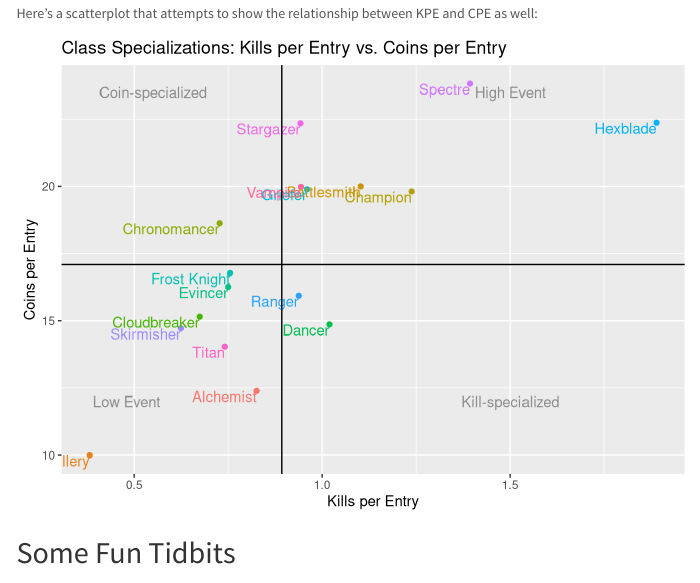
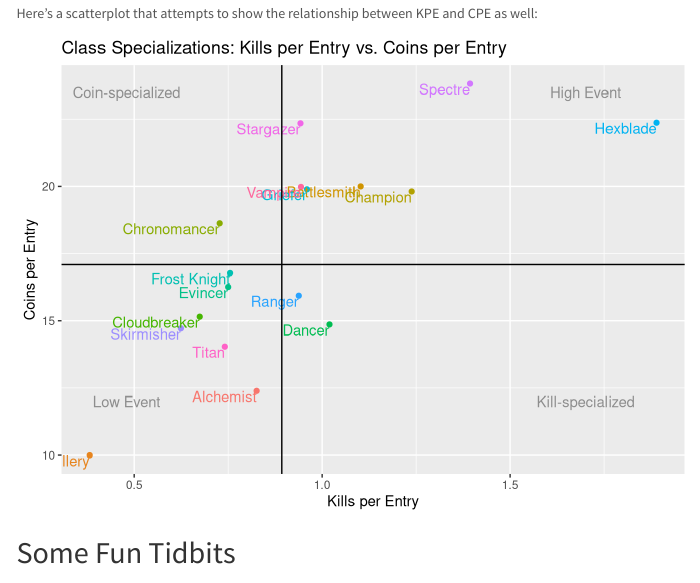
Before and after one commit to maxscampbell/cgada, an R Markdown document (CGA-0.13.1.Rmd): the page in a window 1100 px wide, from 7340 px down. Rendered offline with R 4.5, knitr and Pandoc, with nearby package versions; menus at the side of the page are left out.

Commit message:
Adjust labels on scatterplot

````diff
--- a/CGA-0.13.1.Rmd
+++ b/CGA-0.13.1.Rmd
@@ -383,10 +383,10 @@ suppressMessages(
   geom_hline(yintercept = sum(cgada$Coins) / nrow(cgada), color = "black") +
   geom_vline(xintercept = sum(cgada$Kills) / nrow(cgada), color = "black") +
   theme(legend.position = "none") +
-  annotate(geom = "text", x = 0.55, y = 23.5, label = "Coin-specialized", color = "black", alpha = 0.4) +
-  annotate(geom = "text", x = 1.5, y = 23.5, label = "High Event", color = "black", alpha = 0.4) +
+  annotate(geom = "text", x = 0.48, y = 23.5, label = "Coin-specialized", color = "black", alpha = 0.4) +
+  annotate(geom = "text", x = 1.7, y = 23.5, label = "High Event", color = "black", alpha = 0.4) +
   annotate(geom = "text", x = 0.48, y = 12, label = "Low Event", color = "black", alpha = 0.4) +
-  annotate(geom = "text", x = 1.5, y = 12, label = "Kill-specialized", color = "black", alpha = 0.4)
+  annotate(geom = "text", x = 1.7, y = 12, label = "Kill-specialized", color = "black", alpha = 0.4)
 )
 ```
 
````
Also changed, not shown: 1 other file.
